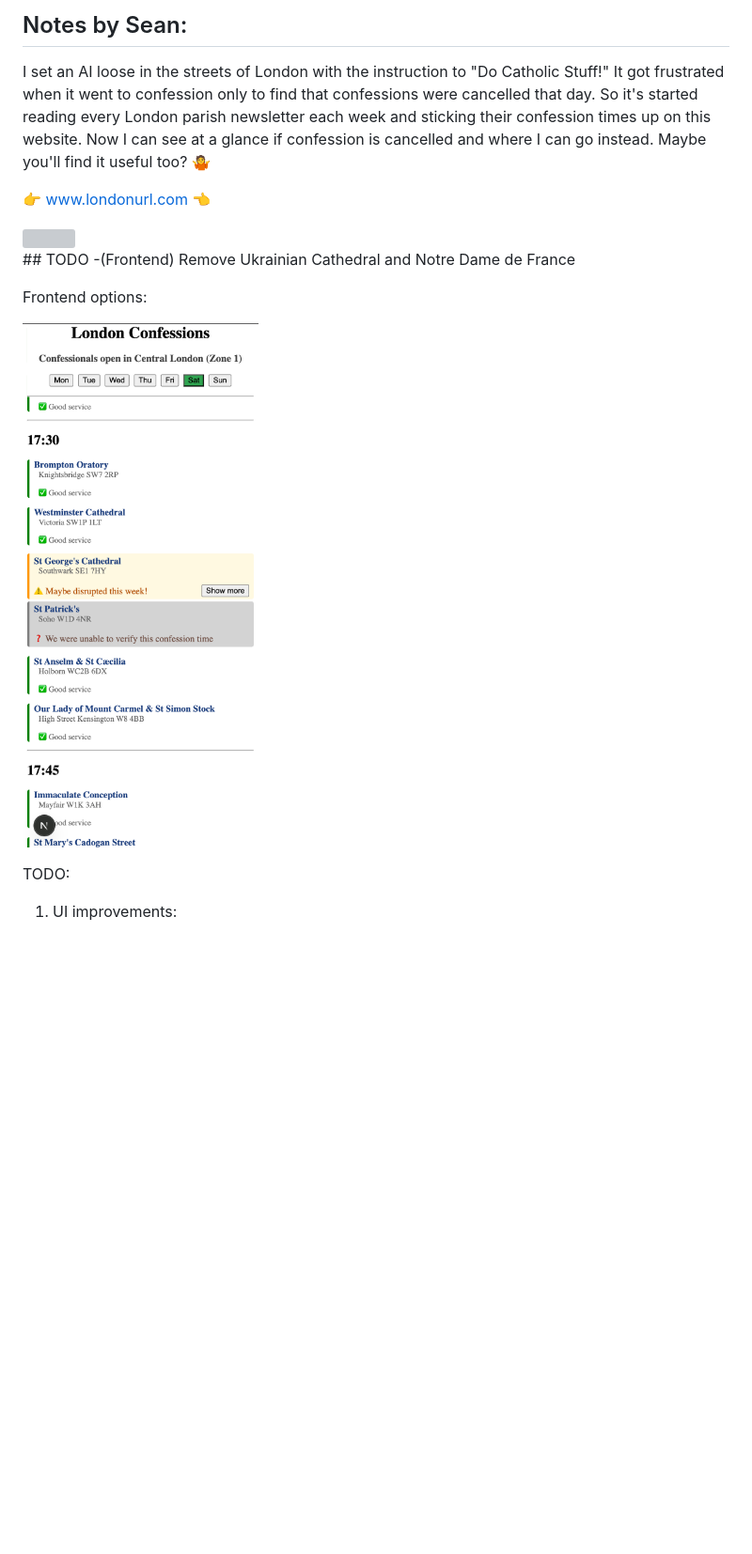
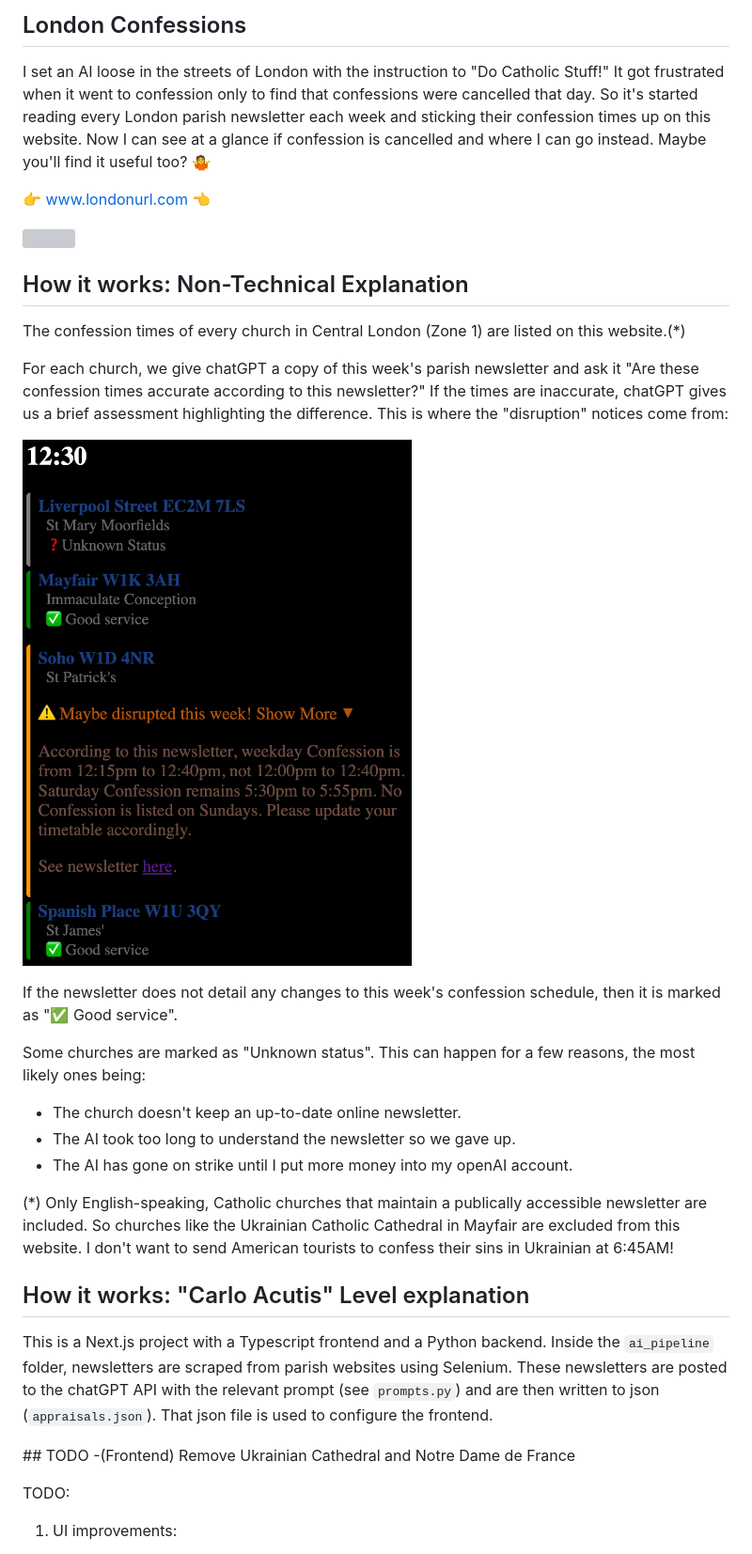
Before and after one commit to sf17490/london-confessions, a Markdown page: README.md, the part around one of its changes. Shown at 94% size. GitHub-like rendering; pictures changed too: image-2.png (added); blank space fills up the shorter version; grey boxes are pictures that could not be loaded.

```diff
--- a/README.md
+++ b/README.md
@@ -1,5 +1,4 @@
-## Notes by Sean:
-
+## London Confessions
 
 I set an AI loose in the streets of London with the instruction to "Do Catholic Stuff!" It got frustrated when it went to confession only to find that confessions were cancelled that day. So it's started reading every London parish newsletter each week and sticking their confession times up on this website. Now I can see at a glance if confession is cancelled and where I can go instead. Maybe you'll find it useful too? 🤷
 
@@ -7,13 +6,30 @@ I set an AI loose in the streets of London with the instruction to "Do Catholic
 
 <img src="image-1.png" width=200 />
 
+## How it works: Non-Technical Explanation
+
+The confession times of every church in Central London (Zone 1) are listed on this website.(\*)
+
+For each church, we give chatGPT a copy of this week's parish newsletter and ask it "Are these confession times accurate according to this newsletter?" If the times are inaccurate, chatGPT gives us a brief assessment highlighting the difference. This is where the "disruption" notices come from:
+
+![Example of disruption notice](image-2.png)
+
+If the newsletter does not detail any changes to this week's confession schedule, then it is marked as "✅ Good service".
+
+Some churches are marked as "Unknown status". This can happen for a few reasons, the most likely ones being:
+
+- The church doesn't keep an up-to-date online newsletter.
+- The AI took too long to understand the newsletter so we gave up.
+- The AI has gone on strike until I put more money into my openAI account.
+
+(\*) Only English-speaking, Catholic churches that maintain a publically accessible newsletter are included. So churches like the Ukrainian Catholic Cathedral in Mayfair are excluded from this website. I don't want to send American tourists to confess their sins in Ukrainian at 6:45AM!
+
+## How it works: "Carlo Acutis" Level explanation
+
+This is a Next.js project with a Typescript frontend and a Python backend. Inside the `ai_pipeline` folder, newsletters are scraped from parish websites using Selenium. These newsletters are posted to the chatGPT API with the relevant prompt (see `prompts.py`) and are then written to json (`appraisals.json`). That json file is used to configure the frontend.
 
 ## TODO
 -(Frontend) Remove Ukrainian Cathedral and Notre Dame de France
-
-Frontend options:
-
-![option 1](image.png)
 
 TODO:
 
```
Also changed, not shown: other parts of README.md (+4 -0 lines), 1 other file.
